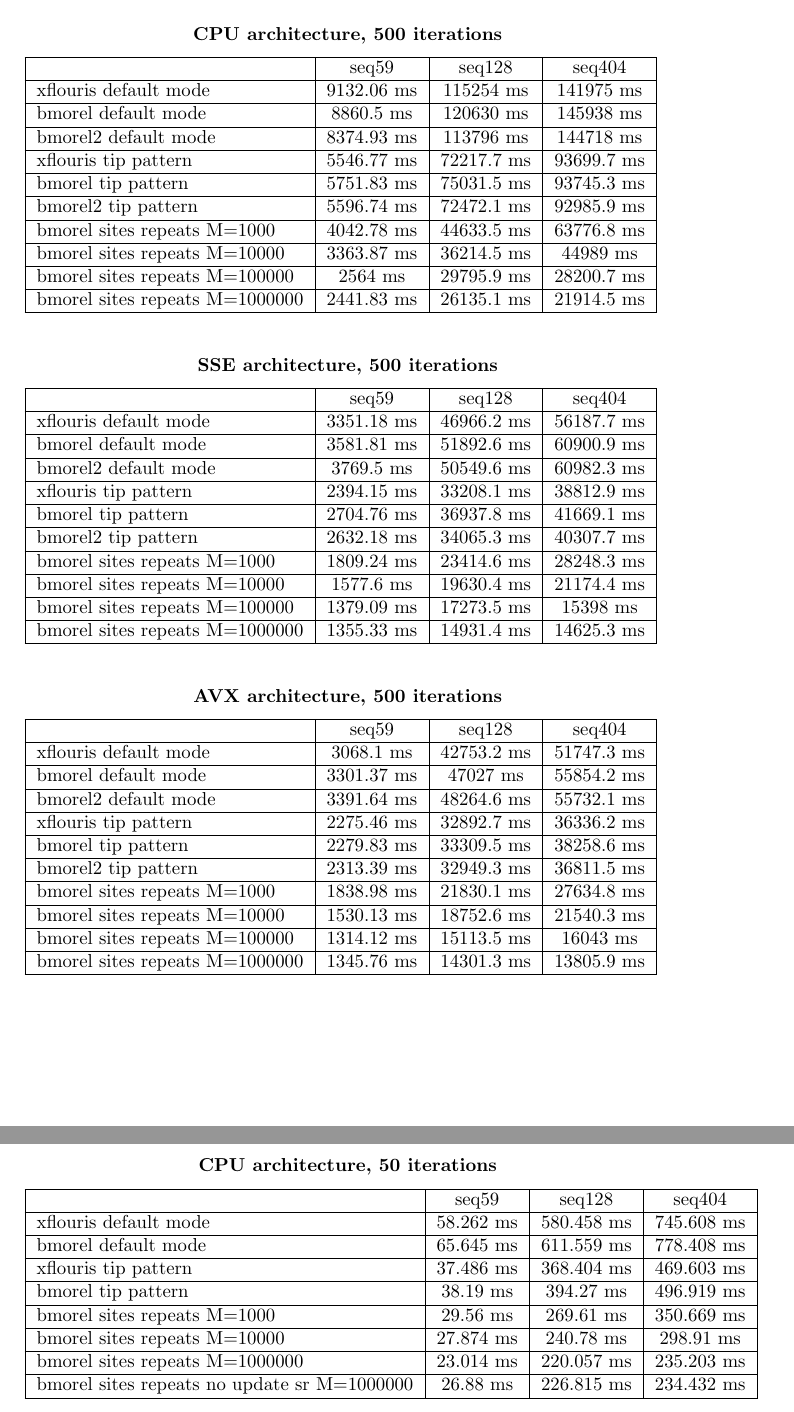
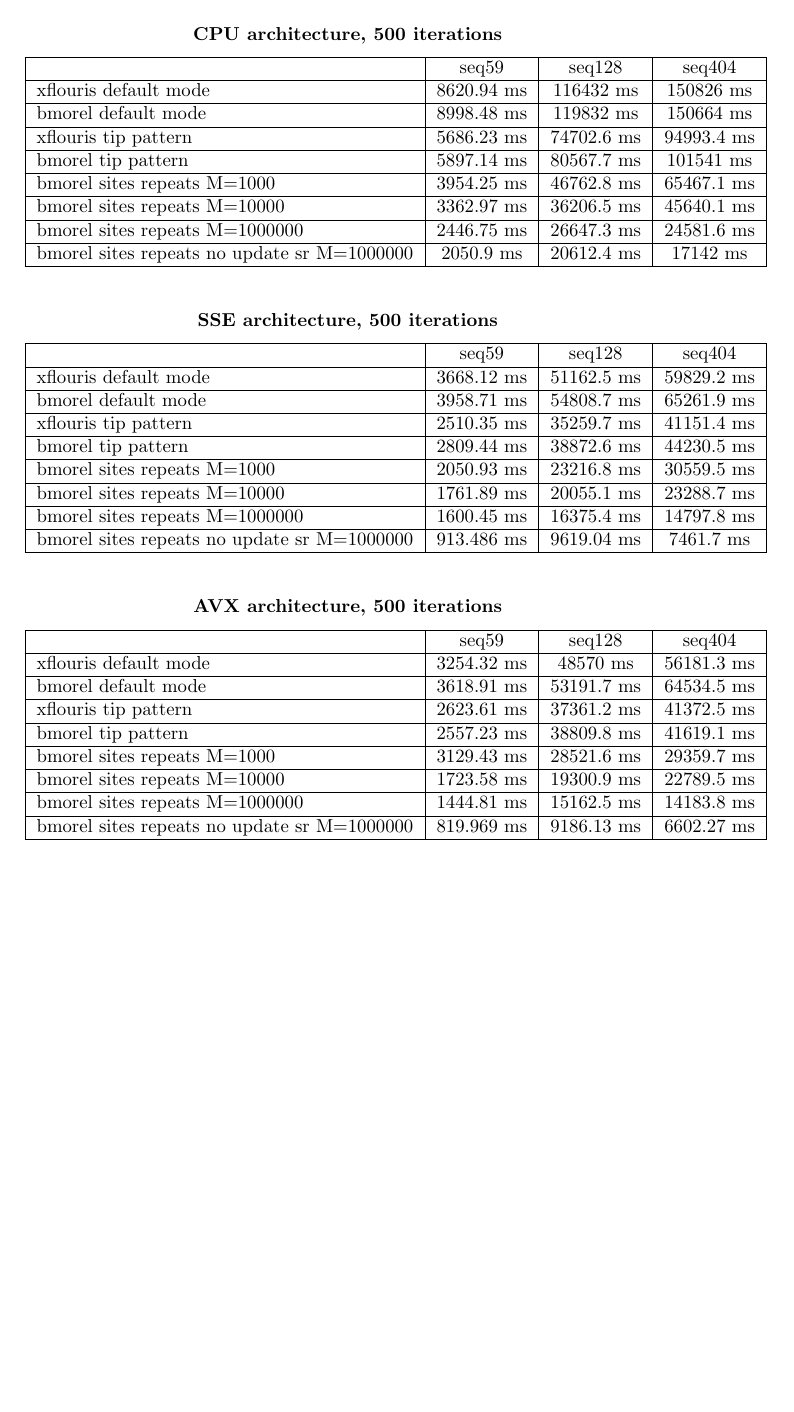
Before and after one commit to BenoitMorel/repeats-balance, a LaTeX document (results/plots/libpll_sequential_benchs.tex, which reads results/sequential_benchs/bench_500_iterationsavx.tex, results/sequential_benchs/bench_500_iterationscpu.tex, results/sequential_benchs/bench_500_iterationssse.tex): two parts of pages 3 and 4 of 4 before the commit and part of page 3 of 3 after it, the two joined at a grey line, cut so that both start at the same text, the shorter picture padded with empty space. Compiled offline with pdfLaTeX.

Commit message:
Bench the time spent in calculating sites repeats

```diff
--- a/results/plots/libpll_sequential_benchs.tex
+++ b/results/plots/libpll_sequential_benchs.tex
@@ -70,16 +70,4 @@ It depends on :
 \subimport{../sequential_benchs/}{bench_500_iterationsavx.tex}
 \end{figure}
 
-\begin{figure}[!htb]
-\figuretitle{CPU architecture, 50 iterations}
-\subimport{../sequential_benchs/}{bench_50_iterationscpu.tex}
-\end{figure}
-%\begin{figure}[!htb]
-%\figuretitle{SSE architecture, 50 iterations}
-%\subimport{../sequential_benchs/}{bench_50_iterationssse.tex}
-%\end{figure}
-%\begin{figure}[!htb]
-%\figuretitle{AVX architecture, 50 iterations}
-%\subimport{../sequential_benchs/}{bench_50_iterationsavx.tex}
-%\end{figure}
 \end{document}
--- a/results/sequential_benchs/bench_500_iterationsavx.tex
+++ b/results/sequential_benchs/bench_500_iterationsavx.tex
@@ -1,25 +1,21 @@
 \begin{tabular}{|l|c|c|c|}
 \hline
- & seq59 & seq128 & seq404 \\
+ & seq59 & seq128 & seq404  \\
 \hline
-xflouris default mode & 3068.1 ms & 42753.2 ms & 51747.3 ms\\
+xflouris default mode & 3254.32 ms & 48570 ms & 56181.3 ms\\
 \hline
-bmorel default mode & 3301.37 ms & 47027 ms & 55854.2 ms\\
+bmorel default mode & 3618.91 ms & 53191.7 ms & 64534.5 ms\\
 \hline
-bmorel2 default mode & 3391.64 ms & 48264.6 ms & 55732.1 ms\\
+xflouris tip pattern & 2623.61 ms & 37361.2 ms & 41372.5 ms\\
 \hline
-xflouris tip pattern & 2275.46 ms & 32892.7 ms & 36336.2 ms\\
+bmorel tip pattern & 2557.23 ms & 38809.8 ms & 41619.1 ms\\
 \hline
-bmorel tip pattern & 2279.83 ms & 33309.5 ms & 38258.6 ms\\
+bmorel sites repeats M=1000 & 3129.43 ms & 28521.6 ms & 29359.7 ms\\
 \hline
-bmorel2 tip pattern & 2313.39 ms & 32949.3 ms & 36811.5 ms\\
+bmorel sites repeats M=10000 & 1723.58 ms & 19300.9 ms & 22789.5 ms\\
 \hline
-bmorel sites repeats M=1000 & 1838.98 ms & 21830.1 ms & 27634.8 ms\\
+bmorel sites repeats M=1000000 & 1444.81 ms & 15162.5 ms & 14183.8 ms\\
 \hline
-bmorel sites repeats M=10000 & 1530.13 ms & 18752.6 ms & 21540.3 ms\\
-\hline
-bmorel sites repeats M=100000 & 1314.12 ms & 15113.5 ms & 16043 ms\\
-\hline
-bmorel sites repeats M=1000000 & 1345.76 ms & 14301.3 ms & 13805.9 ms\\
+bmorel sites repeats no update sr  M=1000000 & 819.969 ms & 9186.13 ms & 6602.27 ms\\
 \hline
 \end{tabular}
--- a/results/sequential_benchs/bench_500_iterationscpu.tex
+++ b/results/sequential_benchs/bench_500_iterationscpu.tex
@@ -1,25 +1,21 @@
 \begin{tabular}{|l|c|c|c|}
 \hline
- & seq59 & seq128 & seq404 \\
+ & seq59 & seq128 & seq404  \\
 \hline
-xflouris default mode & 9132.06 ms & 115254 ms & 141975 ms\\
+xflouris default mode & 8620.94 ms & 116432 ms & 150826 ms\\
 \hline
-bmorel default mode & 8860.5 ms & 120630 ms & 145938 ms\\
+bmorel default mode & 8998.48 ms & 119832 ms & 150664 ms\\
 \hline
-bmorel2 default mode & 8374.93 ms & 113796 ms & 144718 ms\\
+xflouris tip pattern & 5686.23 ms & 74702.6 ms & 94993.4 ms\\
 \hline
-xflouris tip pattern & 5546.77 ms & 72217.7 ms & 93699.7 ms\\
+bmorel tip pattern & 5897.14 ms & 80567.7 ms & 101541 ms\\
 \hline
-bmorel tip pattern & 5751.83 ms & 75031.5 ms & 93745.3 ms\\
+bmorel sites repeats M=1000 & 3954.25 ms & 46762.8 ms & 65467.1 ms\\
 \hline
-bmorel2 tip pattern & 5596.74 ms & 72472.1 ms & 92985.9 ms\\
+bmorel sites repeats M=10000 & 3362.97 ms & 36206.5 ms & 45640.1 ms\\
 \hline
-bmorel sites repeats M=1000 & 4042.78 ms & 44633.5 ms & 63776.8 ms\\
+bmorel sites repeats M=1000000 & 2446.75 ms & 26647.3 ms & 24581.6 ms\\
 \hline
-bmorel sites repeats M=10000 & 3363.87 ms & 36214.5 ms & 44989 ms\\
-\hline
-bmorel sites repeats M=100000 & 2564 ms & 29795.9 ms & 28200.7 ms\\
-\hline
-bmorel sites repeats M=1000000 & 2441.83 ms & 26135.1 ms & 21914.5 ms\\
+bmorel sites repeats no update sr  M=1000000 & 2050.9 ms & 20612.4 ms & 17142 ms\\
 \hline
 \end{tabular}
--- a/results/sequential_benchs/bench_500_iterationssse.tex
+++ b/results/sequential_benchs/bench_500_iterationssse.tex
@@ -1,25 +1,21 @@
 \begin{tabular}{|l|c|c|c|}
 \hline
- & seq59 & seq128 & seq404 \\
+ & seq59 & seq128 & seq404  \\
 \hline
-xflouris default mode & 3351.18 ms & 46966.2 ms & 56187.7 ms\\
+xflouris default mode & 3668.12 ms & 51162.5 ms & 59829.2 ms\\
 \hline
-bmorel default mode & 3581.81 ms & 51892.6 ms & 60900.9 ms\\
+bmorel default mode & 3958.71 ms & 54808.7 ms & 65261.9 ms\\
 \hline
-bmorel2 default mode & 3769.5 ms & 50549.6 ms & 60982.3 ms\\
+xflouris tip pattern & 2510.35 ms & 35259.7 ms & 41151.4 ms\\
 \hline
-xflouris tip pattern & 2394.15 ms & 33208.1 ms & 38812.9 ms\\
+bmorel tip pattern & 2809.44 ms & 38872.6 ms & 44230.5 ms\\
 \hline
-bmorel tip pattern & 2704.76 ms & 36937.8 ms & 41669.1 ms\\
+bmorel sites repeats M=1000 & 2050.93 ms & 23216.8 ms & 30559.5 ms\\
 \hline
-bmorel2 tip pattern & 2632.18 ms & 34065.3 ms & 40307.7 ms\\
+bmorel sites repeats M=10000 & 1761.89 ms & 20055.1 ms & 23288.7 ms\\
 \hline
-bmorel sites repeats M=1000 & 1809.24 ms & 23414.6 ms & 28248.3 ms\\
+bmorel sites repeats M=1000000 & 1600.45 ms & 16375.4 ms & 14797.8 ms\\
 \hline
-bmorel sites repeats M=10000 & 1577.6 ms & 19630.4 ms & 21174.4 ms\\
-\hline
-bmorel sites repeats M=100000 & 1379.09 ms & 17273.5 ms & 15398 ms\\
-\hline
-bmorel sites repeats M=1000000 & 1355.33 ms & 14931.4 ms & 14625.3 ms\\
+bmorel sites repeats no update sr  M=1000000 & 913.486 ms & 9619.04 ms & 7461.7 ms\\
 \hline
 \end{tabular}
```
Also changed, not shown: results/plots/libpll_sequential_benchs.pdf, 1 other file.
